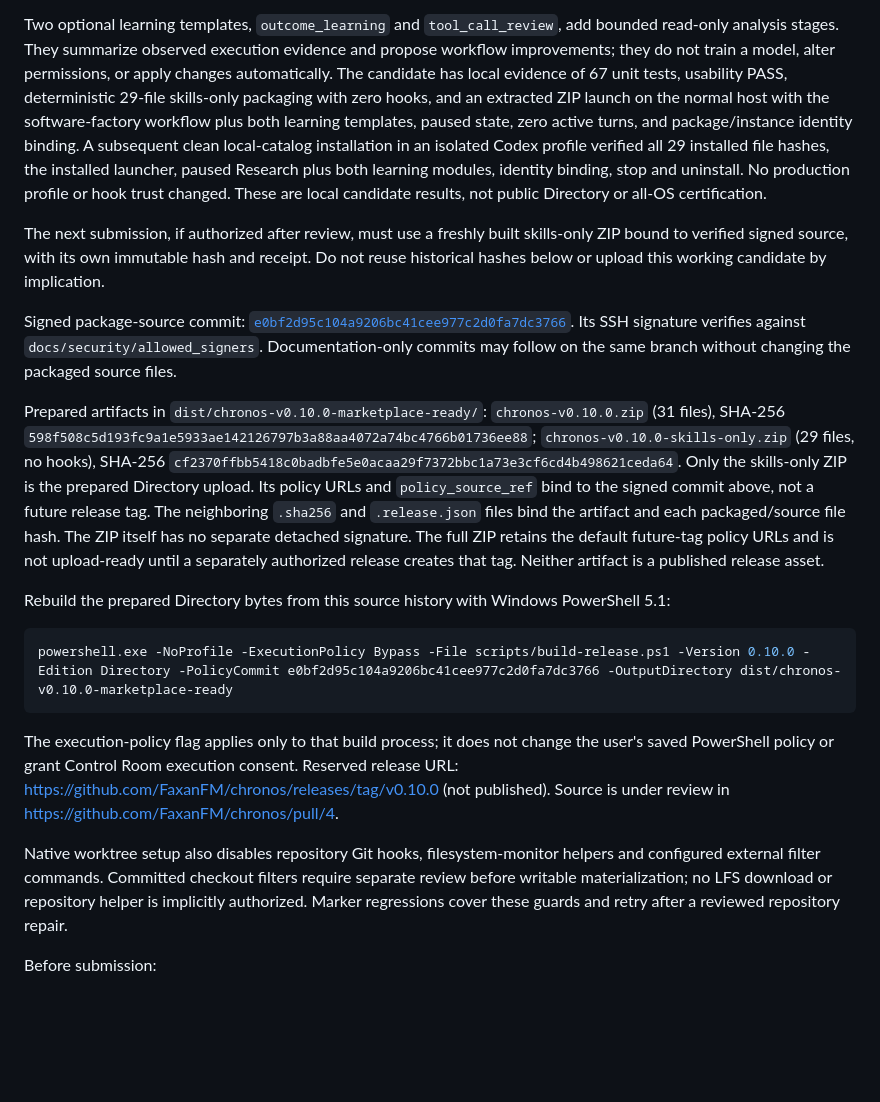
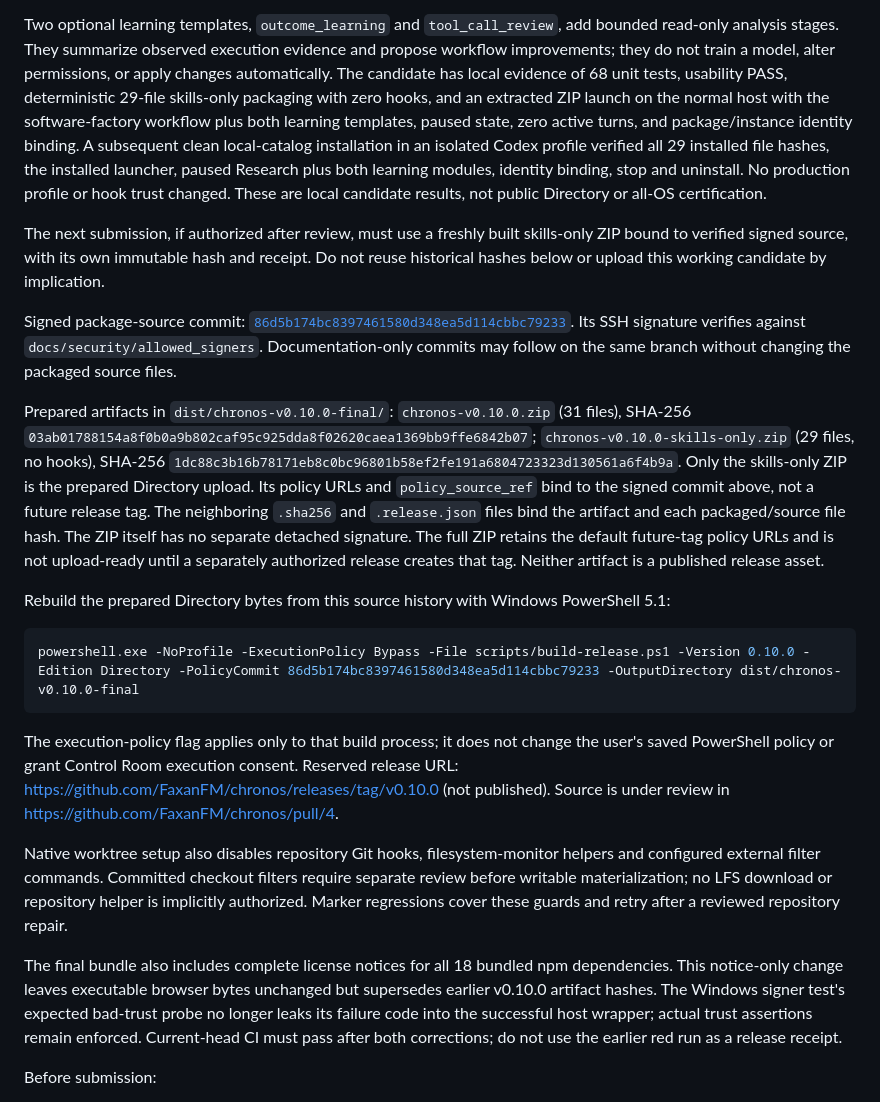
Before and after one commit to FaxanFM/chronos, a Markdown page: docs/PLUGIN-DIRECTORY-SUBMISSION.md, the part around the change. GitHub-like rendering; blank space fills up the shorter version.

Commit message:
Bind final v0.10.0 packages to licensed signed source

````diff
--- a/docs/PLUGIN-DIRECTORY-SUBMISSION.md
+++ b/docs/PLUGIN-DIRECTORY-SUBMISSION.md
@@ -19,7 +19,7 @@ Directory package.
 Two optional learning templates, `outcome_learning` and `tool_call_review`, add bounded
 read-only analysis stages. They summarize observed execution evidence and propose
 workflow improvements; they do not train a model, alter permissions, or apply changes
-automatically. The candidate has local evidence of 67 unit tests, usability PASS,
+automatically. The candidate has local evidence of 68 unit tests, usability PASS,
 deterministic 29-file skills-only packaging with zero hooks, and an extracted ZIP launch
 on the normal host with the software-factory workflow plus both learning templates,
 paused state, zero active turns, and package/instance identity binding. A subsequent
@@ -34,15 +34,15 @@ Do not reuse historical hashes
 below or upload this working candidate by implication.
 
 Signed package-source commit:
-[`e0bf2d95c104a9206bc41cee977c2d0fa7dc3766`](https://github.com/FaxanFM/chronos/commit/e0bf2d95c104a9206bc41cee977c2d0fa7dc3766).
+[`86d5b174bc8397461580d348ea5d114cbbc79233`](https://github.com/FaxanFM/chronos/commit/86d5b174bc8397461580d348ea5d114cbbc79233).
 Its SSH signature verifies against `docs/security/allowed_signers`. Documentation-only
 commits may follow on the same branch without changing the packaged source files.
 
-Prepared artifacts in `dist/chronos-v0.10.0-marketplace-ready/`:
+Prepared artifacts in `dist/chronos-v0.10.0-final/`:
 `chronos-v0.10.0.zip` (31 files), SHA-256
-`598f508c5d193fc9a1e5933ae142126797b3a88aa4072a74bc4766b01736ee88`;
+`03ab01788154a8f0b0a9b802caf95c925dda8f02620caea1369bb9ffe6842b07`;
 `chronos-v0.10.0-skills-only.zip` (29 files, no hooks), SHA-256
-`cf2370ffbb5418c0badbfe5e0acaa29f7372bbc1a73e3cf6cd4b498621ceda64`.
+`1dc88c3b16b78171eb8c0bc96801b58ef2fe191a6804723323d130561a6f4b9a`.
 Only the skills-only ZIP is the prepared Directory upload. Its policy URLs and
 `policy_source_ref` bind to the signed commit above, not a future release tag.
 The neighboring `.sha256` and `.release.json` files bind the artifact and each
@@ -55,7 +55,7 @@ Rebuild the prepared Directory bytes from this source history with Windows
 PowerShell 5.1:
 
 ```powershell
-powershell.exe -NoProfile -ExecutionPolicy Bypass -File scripts/build-release.ps1 -Version 0.10.0 -Edition Directory -PolicyCommit e0bf2d95c104a9206bc41cee977c2d0fa7dc3766 -OutputDirectory dist/chronos-v0.10.0-marketplace-ready
+powershell.exe -NoProfile -ExecutionPolicy Bypass -File scripts/build-release.ps1 -Version 0.10.0 -Edition Directory -PolicyCommit 86d5b174bc8397461580d348ea5d114cbbc79233 -OutputDirectory dist/chronos-v0.10.0-final
 ```
 
 The execution-policy flag applies only to that build process; it does not change
@@ -68,6 +68,13 @@ helpers and configured external filter commands. Committed checkout filters
 require separate review before writable materialization; no LFS download or
 repository helper is implicitly authorized. Marker regressions cover these
 guards and retry after a reviewed repository repair.
+
+The final bundle also includes complete license notices for all 18 bundled npm
+dependencies. This notice-only change leaves executable browser bytes unchanged
+but supersedes earlier v0.10.0 artifact hashes. The Windows signer test's expected
+bad-trust probe no longer leaks its failure code into the successful host wrapper;
+actual trust assertions remain enforced. Current-head CI must pass after both
+corrections; do not use the earlier red run as a release receipt.
 
 Before submission:
 
````
